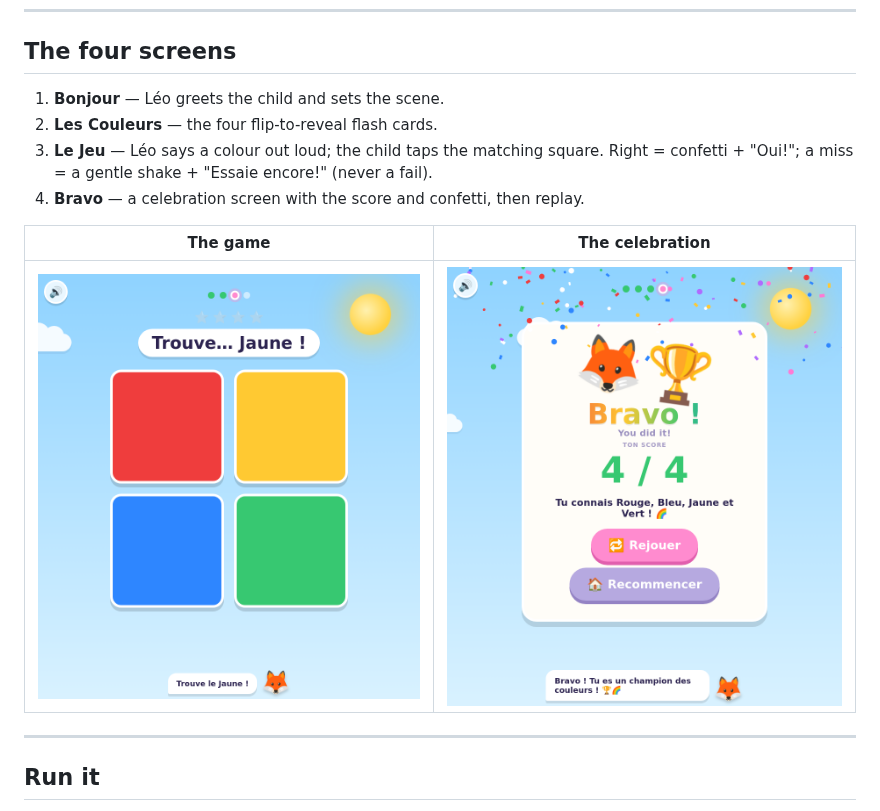
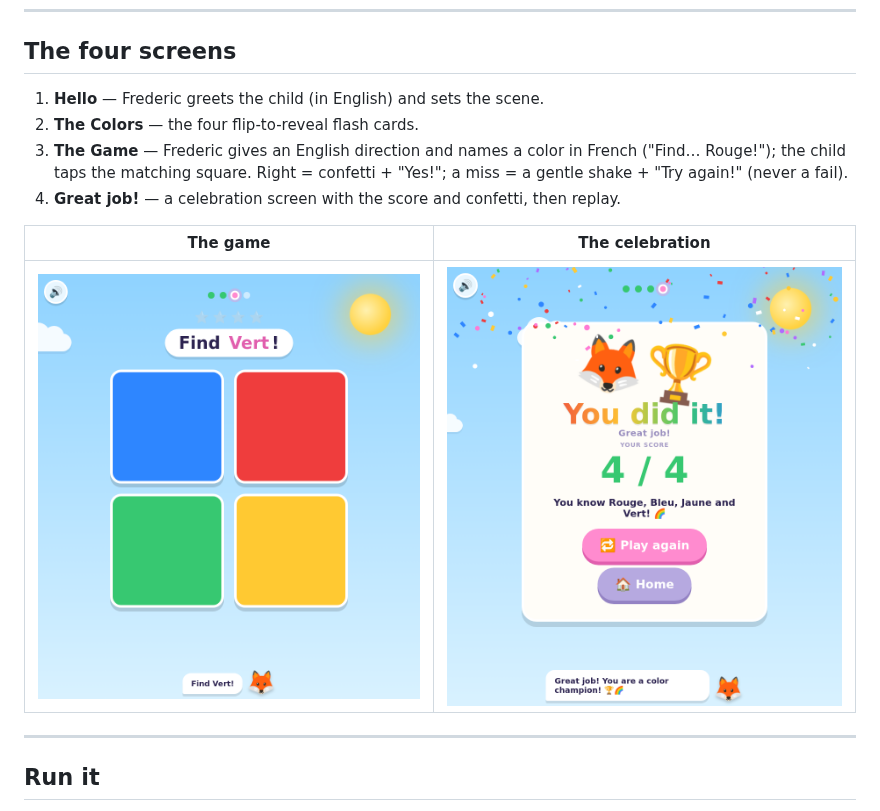
Before and after one commit to KingFrederic/FrenchetVoila, a Markdown page: README.md, the part around one of its changes. Rendered like a GitHub page; pictures changed too: assets/shot-3-game.png, assets/shot-4-finish.png.

```diff
--- a/README.md
+++ b/README.md
@@ -28,11 +30,12 @@ turning a flash card into a tiny predict-then-check game. Tap again to flip it b
 
 ## The four screens
 
-1. **Bonjour** — Léo greets the child and sets the scene.
-2. **Les Couleurs** — the four flip-to-reveal flash cards.
-3. **Le Jeu** — Léo says a colour out loud; the child taps the matching square.
-   Right = confetti + "Oui!"; a miss = a gentle shake + "Essaie encore!" (never a fail).
-4. **Bravo** — a celebration screen with the score and confetti, then replay.
+1. **Hello** — Frederic greets the child (in English) and sets the scene.
+2. **The Colors** — the four flip-to-reveal flash cards.
+3. **The Game** — Frederic gives an English direction and names a color in French
+   ("Find… Rouge!"); the child taps the matching square. Right = confetti + "Yes!";
+   a miss = a gentle shake + "Try again!" (never a fail).
+4. **Great job!** — a celebration screen with the score and confetti, then replay.
 
 | The game | The celebration |
 |---|---|
```
Also changed, not shown: other parts of README.md (+26 -22 lines), docs/LESSON_PLAN.md (+54 -49 lines), assets/shot-1-welcome.png, assets/shot-2-cards.png, 7 other files.
